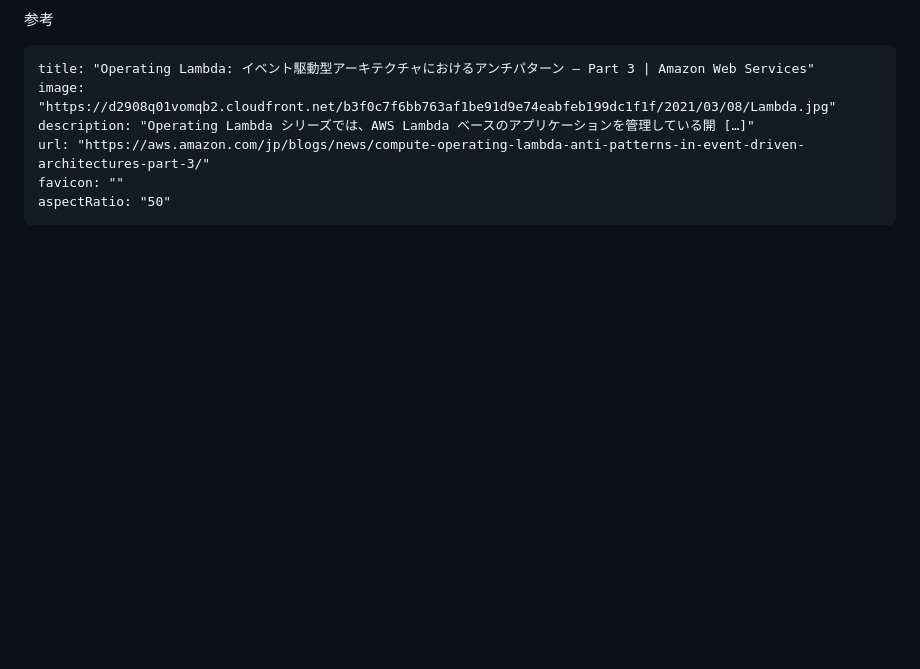
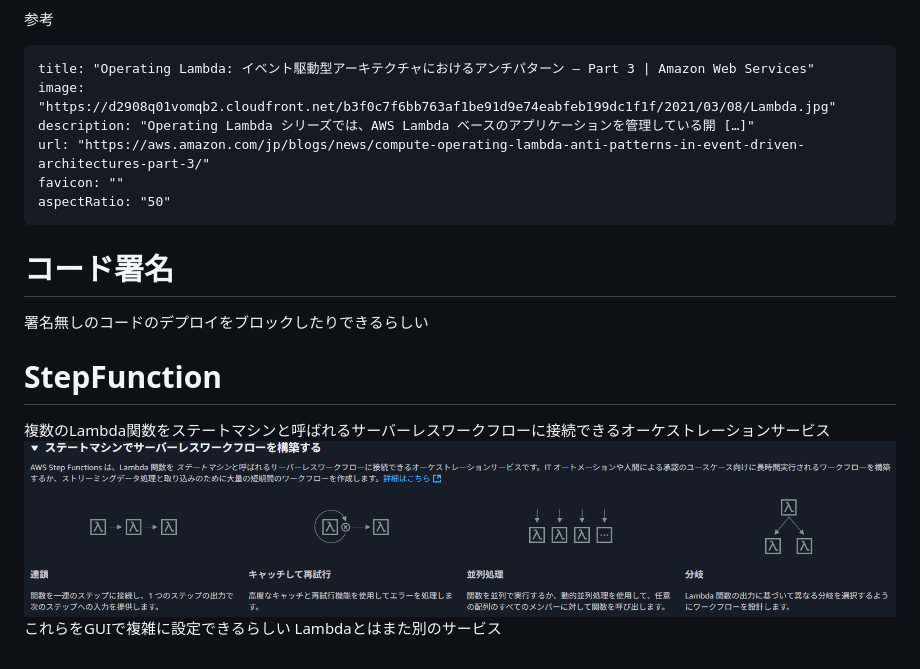
Before and after one commit to devegoma/til, a Markdown page: AWS/Lambda.md, the part around the change. GitHub-like rendering; pictures changed too: image/Pasted image 20251111125141.png (added); blank space fills up the shorter version.

````diff
--- a/AWS/Lambda.md
+++ b/AWS/Lambda.md
@@ -41,3 +41,11 @@ url: "https://aws.amazon.com/jp/blogs/news/compute-operating-lambda-anti-pattern
 favicon: ""
 aspectRatio: "50"
 ```
+
+# コード署名
+署名無しのコードのデプロイをブロックしたりできるらしい
+# StepFunction
+複数のLambda関数をステートマシンと呼ばれるサーバーレスワークフローに接続できるオーケストレーションサービス
+![](../image/Pasted%20image%2020251111125141.png)
+これらをGUIで複雑に設定できるらしい
+Lambdaとはまた別のサービス
````
Also changed, not shown: AWS/CloudFront.md (added, +45 -0 lines), image/Pasted image 20251111130640.png (added), image/Pasted image 20251111131135.png (added).
